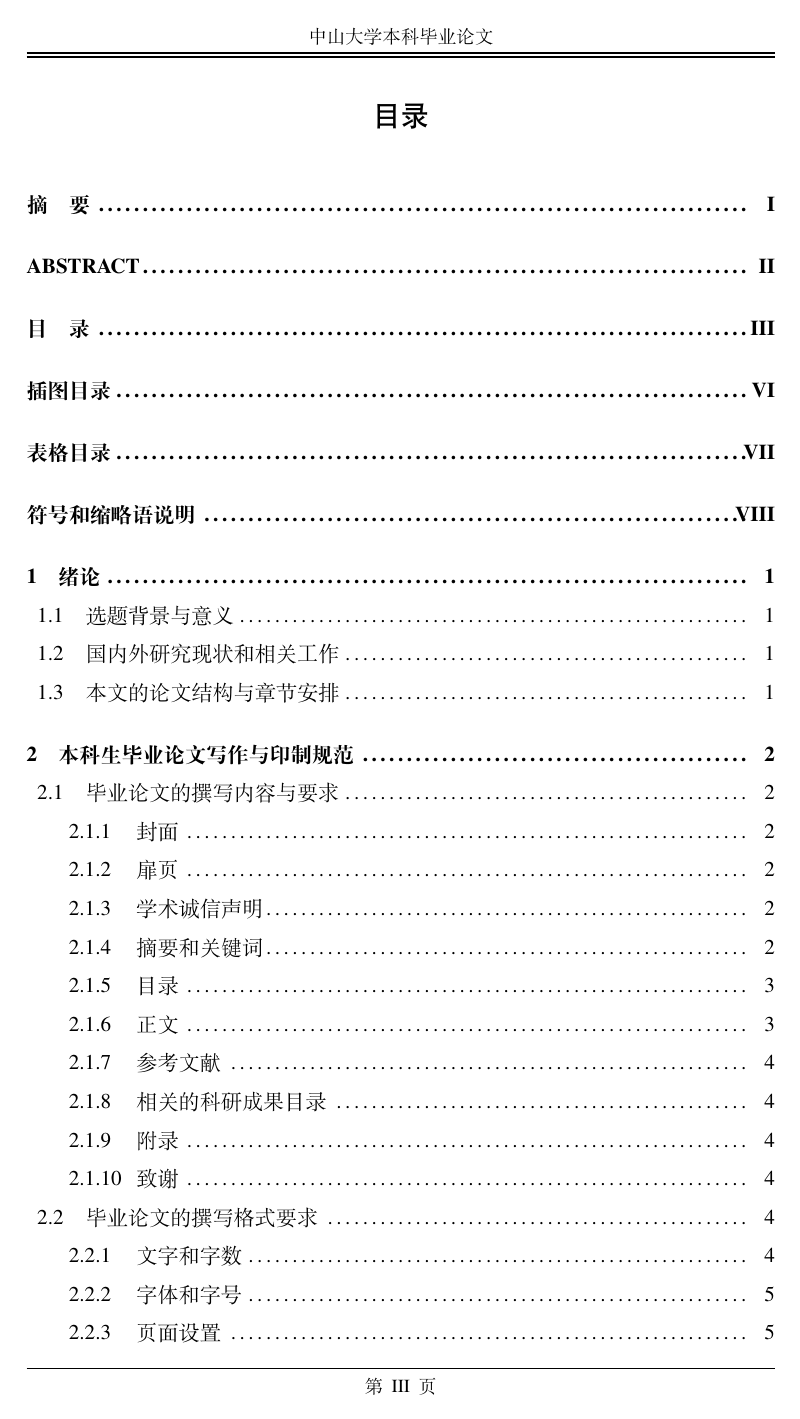
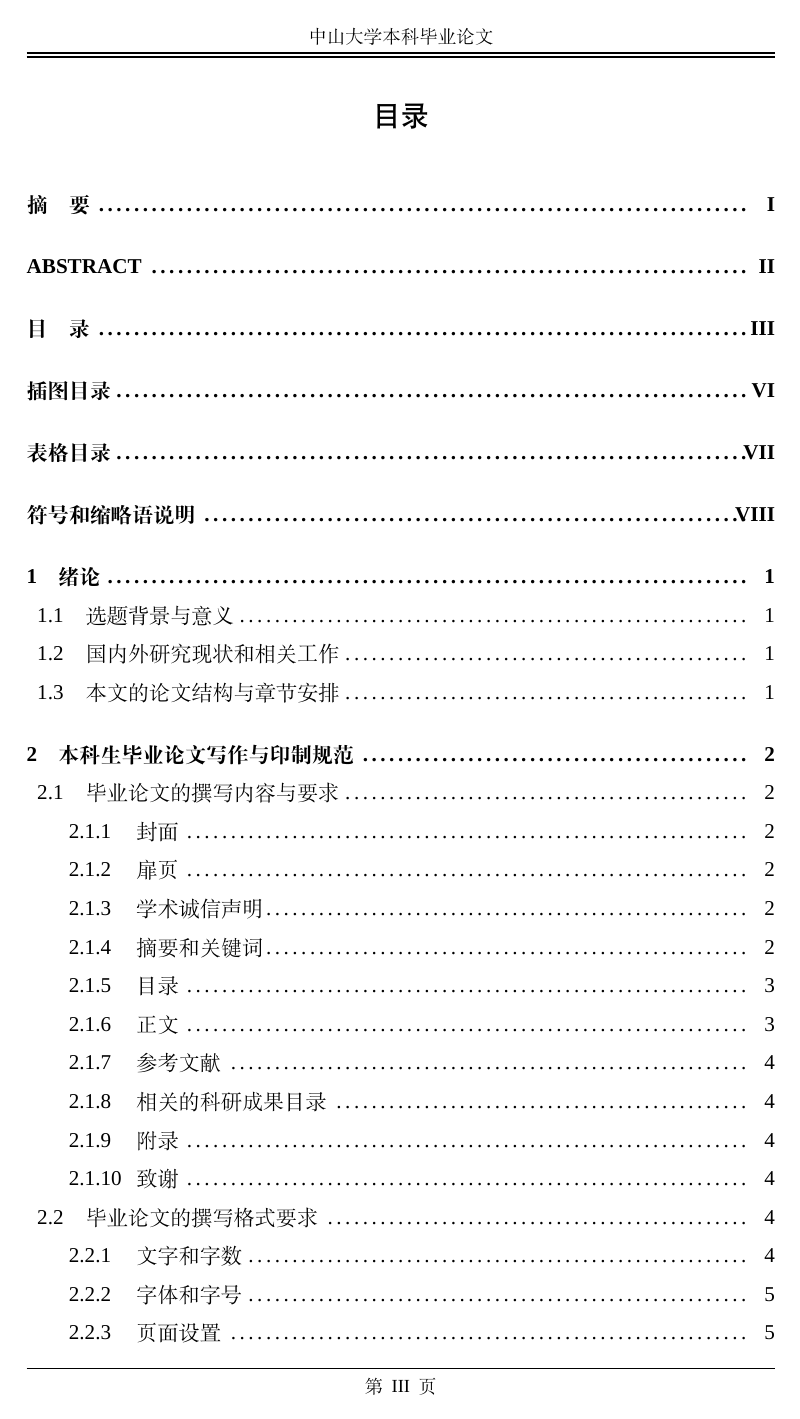
Before and after one commit to Lovely-XPP/SYSU-thesis, a LaTeX thesis (main.tex, which reads sysuthesis.cls): page 6 of 37. Compiled offline with XeLaTeX; a missing font is replaced by an installed copy or a similar font.

Commit message:
修复bug: 新罗马字体编译不成功

```diff
--- a/sysuthesis.cls
+++ b/sysuthesis.cls
@@ -15,9 +15,9 @@
 
 \LoadClass[
     % fontset=adobe2, % 可手动下载adobe，并选用此项
-    fontset=fandol,    % texlive自带，可移植字体库，只有常用的6763个汉字
+    %fontset=fandol,    % texlive自带，可移植字体库，只有常用的6763个汉字
     %fontset=ubuntu,
-    %fontset=mac,
+    fontset=mac,
     %fontset=windows,
     a4paper,
     %openright,
@@ -26,15 +26,7 @@
 ]{ctexbook}
 
 
-
-% 配置英文字体
-\RequirePackage{fontspec}
-% 如果\RequirePackage{newtxtext}能正常通过编译请注释以下三行，并取消第四行的注释
-%\renewcommand*{\rmdefault}{ntxtlf} % always TLF for math
-%\renewcommand*{\familydefault}{\rmdefault}
-%\setmainfont{Times New Roman} % 如果注释掉能正常编译，请注释
-\RequirePackage{newtxtext} % 文本自动采用新罗马字体
-
+% 导入必要的宏包
 % \RequirePackage[margin=1in,headsep=.2in, headheight=2in]{geometry}
 \RequirePackage[top=25mm, bottom=20mm, left=30mm, right=30mm,a4paper]{geometry}
 \RequirePackage{ifthen} % 用于判断
@@ -45,6 +37,7 @@
 \RequirePackage[labelsep=space]{caption}
 \RequirePackage[font=footnotesize]{subcaption}
 \RequirePackage{amsmath,amssymb,amsthm}
+\RequirePackage{txfonts}
 \RequirePackage{newtxmath} % 公式使用新罗马字体
 \RequirePackage{ragged2e} % 实现两端对齐
 \RequirePackage{listings}
@@ -69,6 +62,12 @@
 \RequirePackage{nth}
 \RequirePackage{changepage} % 引入调整段落整体宽度的宏包
 \RequirePackage[norefpage]{nomencl} % 符号表宏包
+
+
+% 配置英文字体
+\RequirePackage{fontspec}
+\setmainfont{Times New Roman}
+
 
 % 设定时间为中文日期
 \ctexset{today=small}
```
Also changed, not shown: docs/chap01.tex (+2 -2 lines), main.pdf, main.tex (line endings or trailing spaces).
